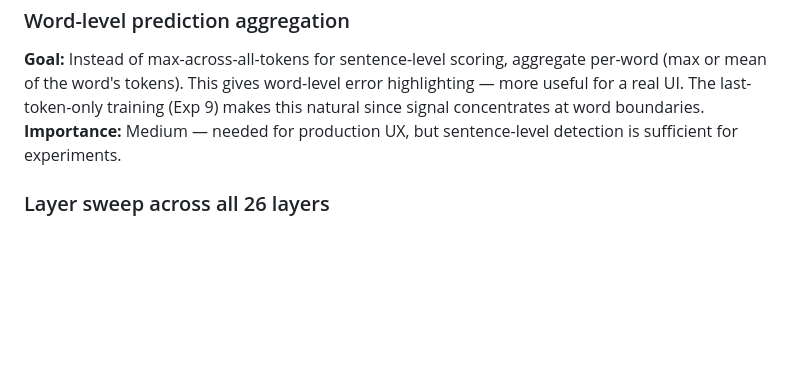
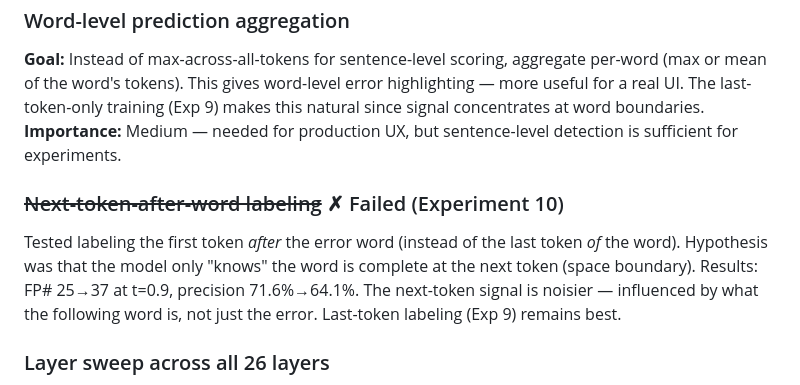
Before and after one commit to tomaszrewak/lan-ick, a Markdown page: experiments/ideas.md, the part around the change. Rendered like a GitHub page; blank space fills up the shorter version.

```diff
--- a/experiments/ideas.md
+++ b/experiments/ideas.md
@@ -52,6 +52,9 @@ Completed: 262k marginally best (F1=76.7% vs 75.4%, P=68.0% vs 66.0%, 31 vs 34 F
 **Goal:** Instead of max-across-all-tokens for sentence-level scoring, aggregate per-word (max or mean of the word's tokens). This gives word-level error highlighting — more useful for a real UI. The last-token-only training (Exp 9) makes this natural since signal concentrates at word boundaries.
 **Importance:** Medium — needed for production UX, but sentence-level detection is sufficient for experiments.
 
+### ~~Next-token-after-word labeling~~ ✗ Failed (Experiment 10)
+Tested labeling the first token *after* the error word (instead of the last token *of* the word). Hypothesis was that the model only "knows" the word is complete at the next token (space boundary). Results: FP# 25→37 at t=0.9, precision 71.6%→64.1%. The next-token signal is noisier — influenced by what the following word is, not just the error. Last-token labeling (Exp 9) remains best.
+
 ### Layer sweep across all 26 layers
 **Goal:** Map exactly where error-detection signal emerges and peaks. Current experiment samples 5 layers; a full sweep would reveal the optimal layer(s) to use for the final classifier.
 **Importance:** High — needed to decide which layer(s) to bake into the fused model.
```
Also changed, not shown: experiments/log.md (+33 -0 lines).
